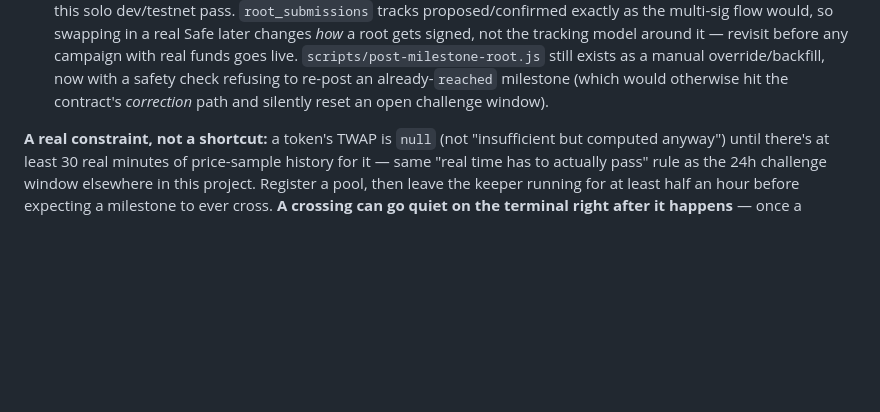
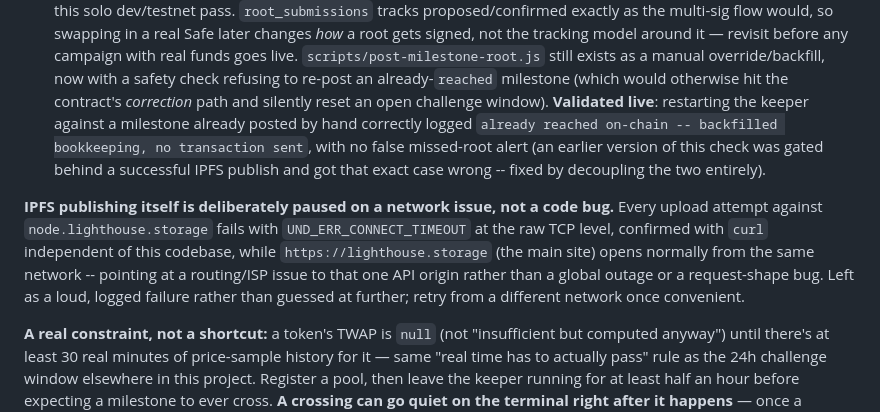
Before and after one commit to whobotsai/scp-mockup, a Markdown page: keeper/README.md, the part around the change. GitHub-like rendering; blank space fills up the shorter version.

```diff
--- a/keeper/README.md
+++ b/keeper/README.md
@@ -109,7 +109,19 @@ stays in the codebase, unused for now, ready for whenever mainnet is in scope.
   any campaign with real funds goes live. `scripts/post-milestone-root.js` still exists as a
   manual override/backfill, now with a safety check refusing to re-post an already-`reached`
   milestone (which would otherwise hit the contract's *correction* path and silently reset an
-  open challenge window).
+  open challenge window). **Validated live**: restarting the keeper against a milestone already
+  posted by hand correctly logged `already reached on-chain -- backfilled bookkeeping, no
+  transaction sent`, with no false missed-root alert (an earlier version of this check was
+  gated behind a successful IPFS publish and got that exact case wrong -- fixed by decoupling
+  the two entirely).
+
+**IPFS publishing itself is deliberately paused on a network issue, not a code bug.** Every
+upload attempt against `node.lighthouse.storage` fails with `UND_ERR_CONNECT_TIMEOUT` at the
+raw TCP level, confirmed with `curl` independent of this codebase, while
+`https://lighthouse.storage` (the main site) opens normally from the same network -- pointing
+at a routing/ISP issue to that one API origin rather than a global outage or a request-shape
+bug. Left as a loud, logged failure rather than guessed at further; retry from a different
+network once convenient.
 
 **A real constraint, not a shortcut:** a token's TWAP is `null` (not "insufficient but
 computed anyway") until there's at least 30 real minutes of price-sample history for it —
```
Also changed, not shown: docs/BACKEND_ROADMAP.md (+18 -4 lines).
